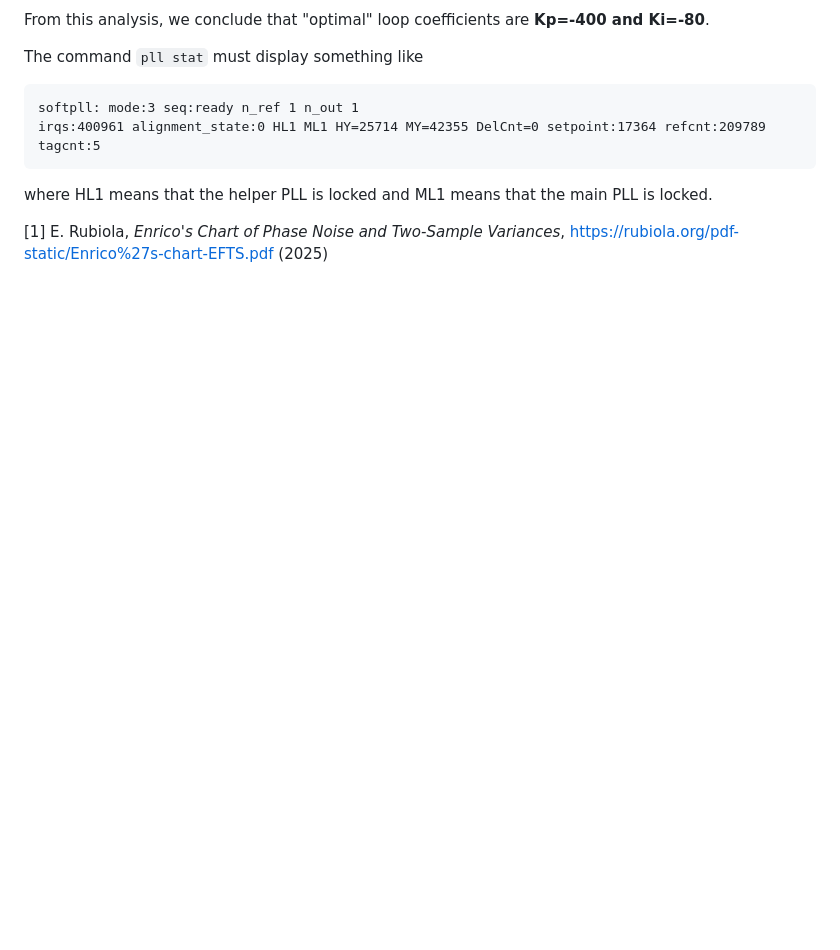
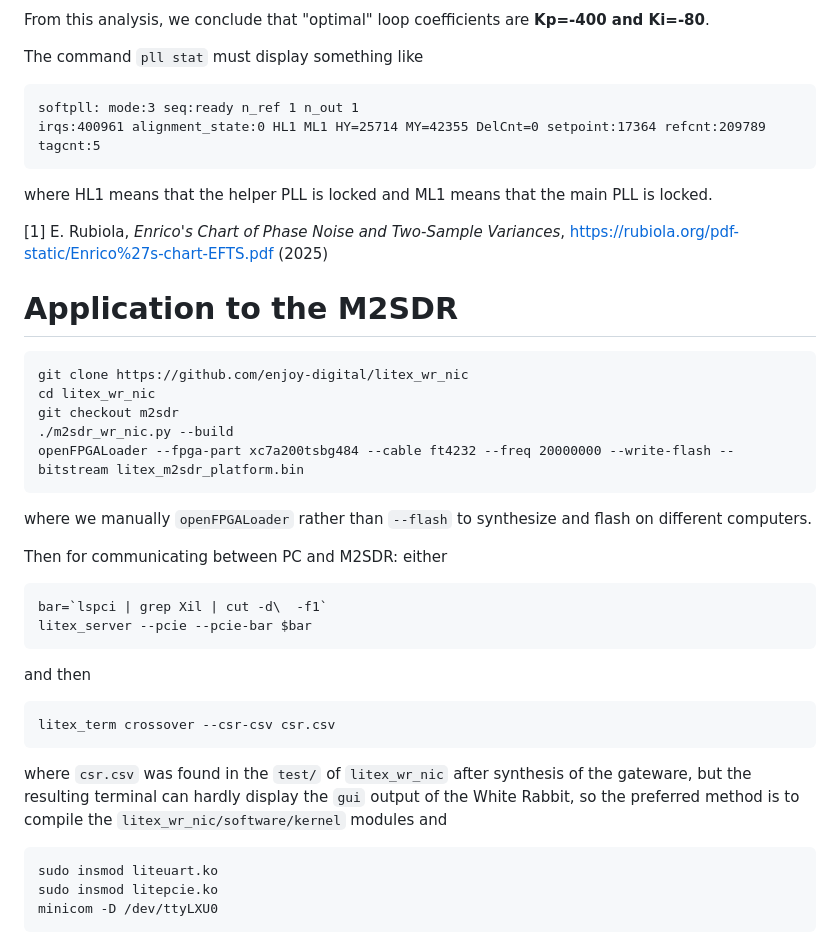
Before and after one commit to oscimp/wr_acorn, a Markdown page: README.md, the part around the change. GitHub-like rendering; blank space fills up the shorter version.

````diff
--- a/README.md
+++ b/README.md
@@ -59,3 +59,32 @@ where HL1 means that the helper PLL is locked and ML1 means that the main PLL is
 locked.
 
 [1] E. Rubiola, *Enrico's Chart of Phase Noise and Two-Sample Variances*, https://rubiola.org/pdf-static/Enrico%27s-chart-EFTS.pdf (2025)
+
+# Application to the M2SDR
+
+```
+git clone https://github.com/enjoy-digital/litex_wr_nic
+cd litex_wr_nic
+git checkout m2sdr
+./m2sdr_wr_nic.py --build
+openFPGALoader --fpga-part xc7a200tsbg484 --cable ft4232 --freq 20000000 --write-flash --bitstream litex_m2sdr_platform.bin
+```
+where we manually ``openFPGALoader`` rather than ``--flash`` to synthesize and flash on different computers.
+
+Then for communicating between PC and M2SDR: either
+```
+bar=`lspci | grep Xil | cut -d\  -f1`
+litex_server --pcie --pcie-bar $bar
+```
+and then
+```
+litex_term crossover --csr-csv csr.csv
+```
+where ``csr.csv`` was found in the ``test/`` of ``litex_wr_nic`` after synthesis of the gateware, but the
+resulting terminal can hardly display the ``gui`` output of the White Rabbit, so the preferred method is
+to compile the ``litex_wr_nic/software/kernel`` modules and
+```
+sudo insmod liteuart.ko
+sudo insmod litepcie.ko
+minicom -D /dev/ttyLXU0
+```
````
